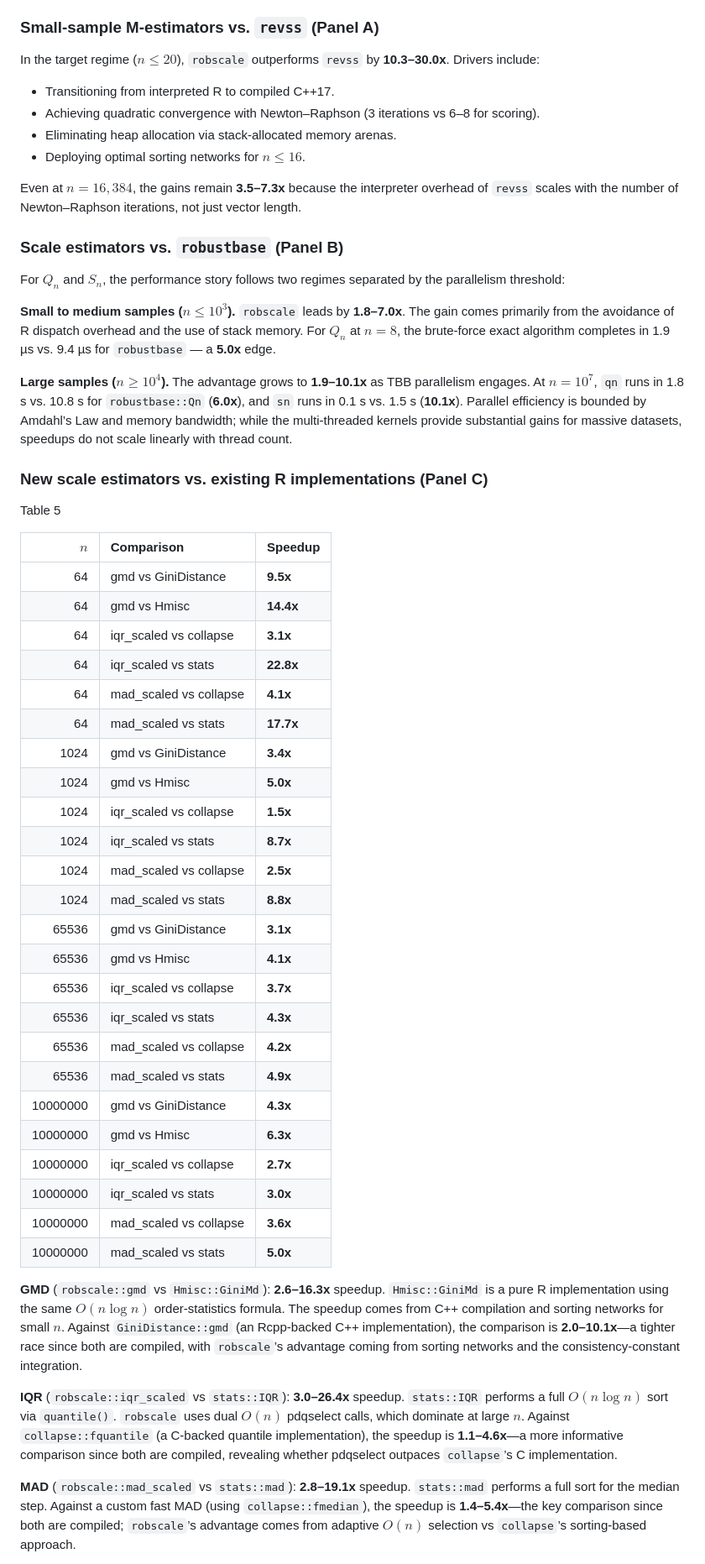
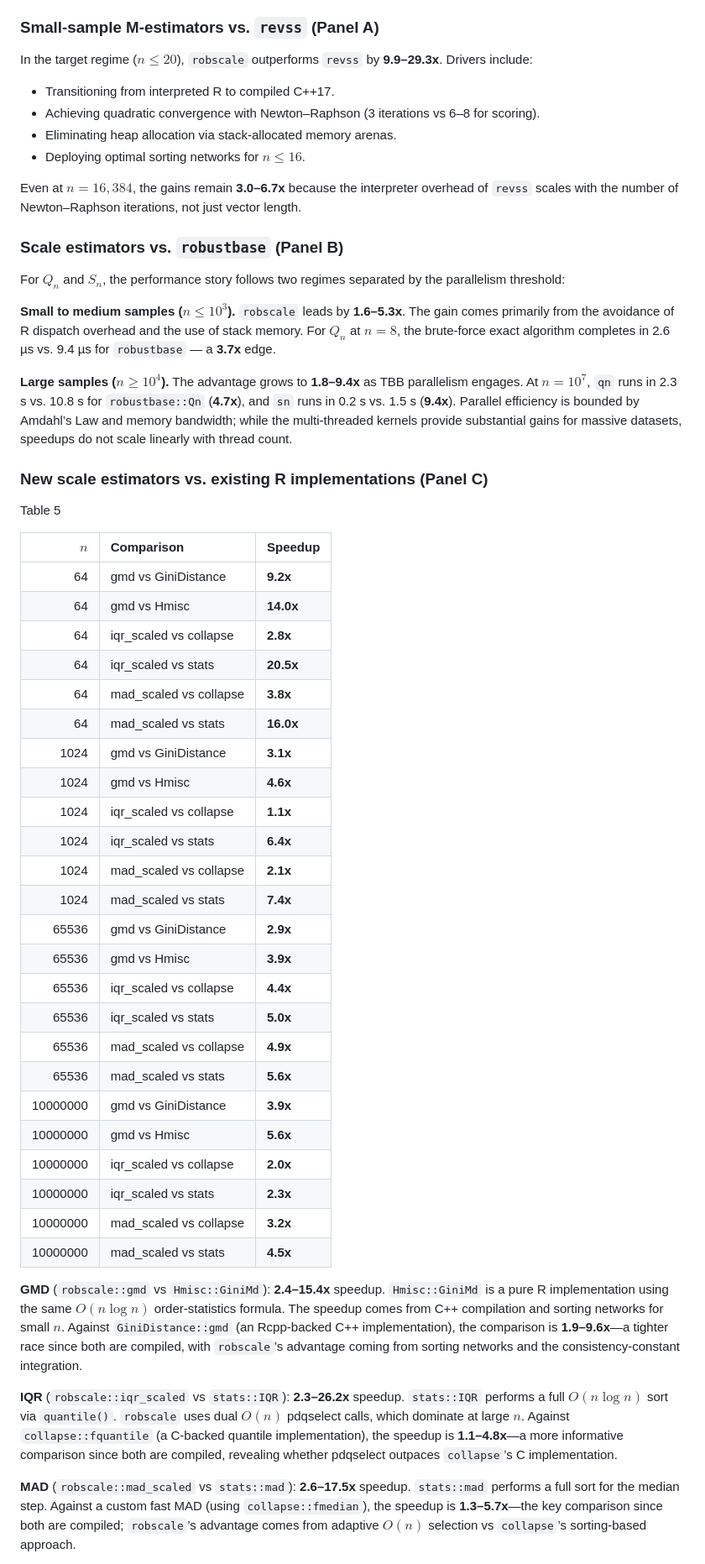
Before and after one commit to davdittrich/robscale, a Markdown page: README.md, the part around one of its changes. Shown at 84% size. Drawn GitHub-style.

Commit message:
robscale 0.2.0: CRAN submission preparation and benchmark optimization

```diff
--- a/README.md
+++ b/README.md
@@ -829,7 +829,7 @@ compares `qn` and `sn` against `robustbase`; Panel C compares `gmd`,
 ### Small-sample M-estimators vs. `revss` (Panel A)
 
 In the target regime ($`n \le 20`$), `robscale` outperforms `revss` by
-**10.3–30.0x**. Drivers include:
+**9.9–29.3x**. Drivers include:
 
 - Transitioning from interpreted R to compiled C++17.
 - Achieving quadratic convergence with Newton–Raphson (3 iterations vs
@@ -837,7 +837,7 @@ In the target regime ($`n \le 20`$), `robscale` outperforms `revss` by
 - Eliminating heap allocation via stack-allocated memory arenas.
 - Deploying optimal sorting networks for $`n \le 16`$.
 
-Even at $`n = 16{,}384`$, the gains remain **3.5–7.3x** because the
+Even at $`n = 16{,}384`$, the gains remain **3.0–6.7x** because the
 interpreter overhead of `revss` scales with the number of Newton–Raphson
 iterations, not just vector length.
 
@@ -847,15 +847,15 @@ For $`Q_n`$ and $`S_n`$, the performance story follows two regimes separated
 by the parallelism threshold:
 
 **Small to medium samples ($`n \le 10^3`$).** `robscale` leads by
-**1.8–7.0x**. The gain comes primarily from the avoidance of R dispatch
+**1.6–5.3x**. The gain comes primarily from the avoidance of R dispatch
 overhead and the use of stack memory. For $`Q_n`$ at $`n = 8`$, the
-brute-force exact algorithm completes in 1.9 µs vs. 9.4 µs for
-`robustbase` — a **5.0x** edge.
+brute-force exact algorithm completes in 2.6 µs vs. 9.4 µs for
+`robustbase` — a **3.7x** edge.
 
-**Large samples ($`n \ge 10^4`$).** The advantage grows to **1.9–10.1x**
-as TBB parallelism engages. At $`n = 10^7`$, `qn` runs in 1.8 s vs. 10.8 s
-for `robustbase::Qn` (**6.0x**), and `sn` runs in 0.1 s vs. 1.5 s
-(**10.1x**). Parallel efficiency is bounded by Amdahl’s Law and memory
+**Large samples ($`n \ge 10^4`$).** The advantage grows to **1.8–9.4x** as
+TBB parallelism engages. At $`n = 10^7`$, `qn` runs in 2.3 s vs. 10.8 s
+for `robustbase::Qn` (**4.7x**), and `sn` runs in 0.2 s vs. 1.5 s
+(**9.4x**). Parallel efficiency is bounded by Amdahl’s Law and memory
 bandwidth; while the multi-threaded kernels provide substantial gains
 for massive datasets, speedups do not scale linearly with thread count.
 
@@ -867,52 +867,52 @@ Table 5
 
 |      $`n`$ | Comparison             | Speedup   |
 |---------:|:-----------------------|:----------|
-|       64 | gmd vs GiniDistance    | **9.5x**  |
-|       64 | gmd vs Hmisc           | **14.4x** |
-|       64 | iqr_scaled vs collapse | **3.1x**  |
-|       64 | iqr_scaled vs stats    | **22.8x** |
-|       64 | mad_scaled vs collapse | **4.1x**  |
-|       64 | mad_scaled vs stats    | **17.7x** |
-|     1024 | gmd vs GiniDistance    | **3.4x**  |
-|     1024 | gmd vs Hmisc           | **5.0x**  |
-|     1024 | iqr_scaled vs collapse | **1.5x**  |
-|     1024 | iqr_scaled vs stats    | **8.7x**  |
-|     1024 | mad_scaled vs collapse | **2.5x**  |
-|     1024 | mad_scaled vs stats    | **8.8x**  |
-|    65536 | gmd vs GiniDistance    | **3.1x**  |
-|    65536 | gmd vs Hmisc           | **4.1x**  |
-|    65536 | iqr_scaled vs collapse | **3.7x**  |
-|    65536 | iqr_scaled vs stats    | **4.3x**  |
-|    65536 | mad_scaled vs collapse | **4.2x**  |
-|    65536 | mad_scaled vs stats    | **4.9x**  |
-| 10000000 | gmd vs GiniDistance    | **4.3x**  |
-| 10000000 | gmd vs Hmisc           | **6.3x**  |
-| 10000000 | iqr_scaled vs collapse | **2.7x**  |
-| 10000000 | iqr_scaled vs stats    | **3.0x**  |
-| 10000000 | mad_scaled vs collapse | **3.6x**  |
-| 10000000 | mad_scaled vs stats    | **5.0x**  |
+|       64 | gmd vs GiniDistance    | **9.2x**  |
+|       64 | gmd vs Hmisc           | **14.0x** |
+|       64 | iqr_scaled vs collapse | **2.8x**  |
+|       64 | iqr_scaled vs stats    | **20.5x** |
+|       64 | mad_scaled vs collapse | **3.8x**  |
+|       64 | mad_scaled vs stats    | **16.0x** |
+|     1024 | gmd vs GiniDistance    | **3.1x**  |
+|     1024 | gmd vs Hmisc           | **4.6x**  |
+|     1024 | iqr_scaled vs collapse | **1.1x**  |
+|     1024 | iqr_scaled vs stats    | **6.4x**  |
+|     1024 | mad_scaled vs collapse | **2.1x**  |
+|     1024 | mad_scaled vs stats    | **7.4x**  |
+|    65536 | gmd vs GiniDistance    | **2.9x**  |
+|    65536 | gmd vs Hmisc           | **3.9x**  |
+|    65536 | iqr_scaled vs collapse | **4.4x**  |
+|    65536 | iqr_scaled vs stats    | **5.0x**  |
+|    65536 | mad_scaled vs collapse | **4.9x**  |
+|    65536 | mad_scaled vs stats    | **5.6x**  |
+| 10000000 | gmd vs GiniDistance    | **3.9x**  |
+| 10000000 | gmd vs Hmisc           | **5.6x**  |
+| 10000000 | iqr_scaled vs collapse | **2.0x**  |
+| 10000000 | iqr_scaled vs stats    | **2.3x**  |
+| 10000000 | mad_scaled vs collapse | **3.2x**  |
+| 10000000 | mad_scaled vs stats    | **4.5x**  |
 
 </div>
 
-**GMD** (`robscale::gmd` vs `Hmisc::GiniMd`): **2.6–16.3x** speedup.
+**GMD** (`robscale::gmd` vs `Hmisc::GiniMd`): **2.4–15.4x** speedup.
 `Hmisc::GiniMd` is a pure R implementation using the same $`O(n \log n)`$
 order-statistics formula. The speedup comes from C++ compilation and
 sorting networks for small $`n`$. Against `GiniDistance::gmd` (an
-Rcpp-backed C++ implementation), the comparison is **2.0–10.1x**—a
+Rcpp-backed C++ implementation), the comparison is **1.9–9.6x**—a
 tighter race since both are compiled, with `robscale`’s advantage coming
 from sorting networks and the consistency-constant integration.
 
-**IQR** (`robscale::iqr_scaled` vs `stats::IQR`): **3.0–26.4x** speedup.
+**IQR** (`robscale::iqr_scaled` vs `stats::IQR`): **2.3–26.2x** speedup.
 `stats::IQR` performs a full $`O(n \log n)`$ sort via `quantile()`.
 `robscale` uses dual $`O(n)`$ pdqselect calls, which dominate at large
 $`n`$. Against `collapse::fquantile` (a C-backed quantile implementation),
-the speedup is **1.1–4.6x**—a more informative comparison since both are
+the speedup is **1.1–4.8x**—a more informative comparison since both are
 compiled, revealing whether pdqselect outpaces `collapse`’s C
 implementation.
 
-**MAD** (`robscale::mad_scaled` vs `stats::mad`): **2.8–19.1x** speedup.
+**MAD** (`robscale::mad_scaled` vs `stats::mad`): **2.6–17.5x** speedup.
 `stats::mad` performs a full sort for the median step. Against a custom
-fast MAD (using `collapse::fmedian`), the speedup is **1.4–5.4x**—the
+fast MAD (using `collapse::fmedian`), the speedup is **1.3–5.7x**—the
 key comparison since both are compiled; `robscale`’s advantage comes
 from adaptive $`O(n)`$ selection vs `collapse`’s sorting-based approach.
 
```
Also changed, not shown: other parts of README.md (+20 -20 lines), NEWS.md (+18 -0 lines), cran-comments.md (+20 -37 lines), benchmarks/speedup_fig.png, 12 other files.
